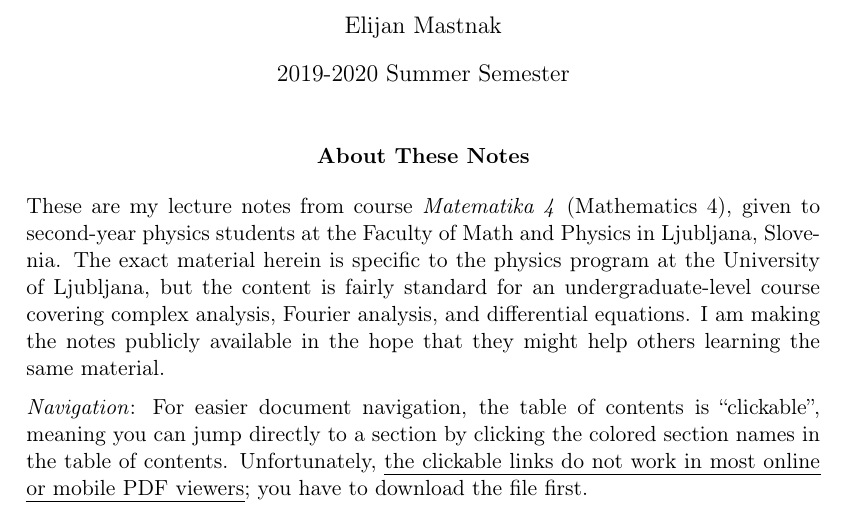
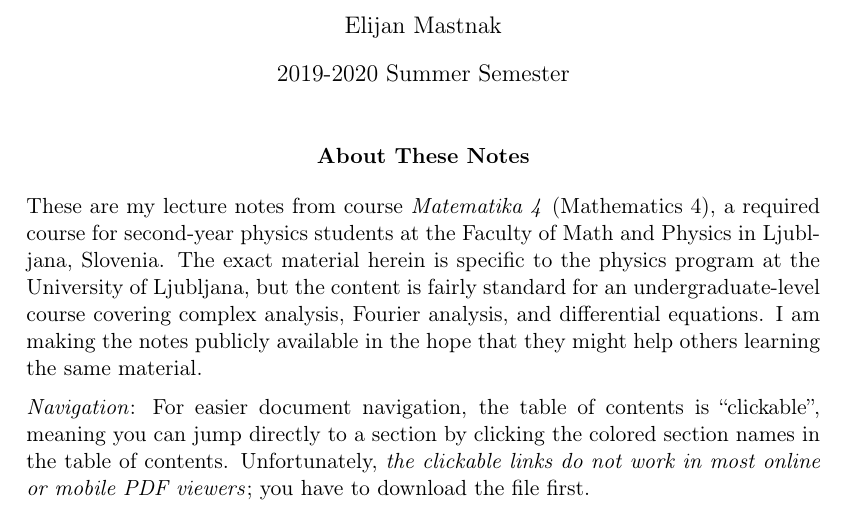
Before and after one commit to ejmastnak/fmf, a LaTeX document (math-4/mat4-lecture-notes/mat4-lecture-notes.tex): part of page 1 of 52, cut so that both start at the same text. Compiled offline with pdfLaTeX.

Commit message:
edit intro

```diff
--- a/math-4/mat4-lecture-notes/mat4-lecture-notes.tex
+++ b/math-4/mat4-lecture-notes/mat4-lecture-notes.tex
@@ -2,7 +2,6 @@
 \usepackage[T1]{fontenc}
 \usepackage{mwe}
 \usepackage[margin=3.5cm]{geometry}
-\usepackage[normalem]{ulem}  % for underline with line wrapping
 
 \usepackage{amsmath}
 \usepackage{amssymb}
@@ -47,15 +46,13 @@
 \begin{center}
 \textbf{About These Notes}
 \end{center}
-These are my lecture notes from course \textit{Matematika 4} (Mathematics 4), given to second-year physics students at the Faculty of Math and Physics in Ljubljana, Slovenia. The exact material herein is specific to the physics program at the University of Ljubljana, but the content is fairly standard for an undergraduate-level course covering complex analysis, Fourier analysis, and differential equations. I am making the notes publicly available in the hope that they might help others learning the same material.
+These are my lecture notes from course \textit{Matematika 4} (Mathematics 4), a required course for second-year physics students at the Faculty of Math and Physics in Ljubljana, Slovenia. The exact material herein is specific to the physics program at the University of Ljubljana, but the content is fairly standard for an undergraduate-level course covering complex analysis, Fourier analysis, and differential equations. I am making the notes publicly available in the hope that they might help others learning the same material.
 
 \vspace{2mm}
-\textit{Navigation}: For easier document navigation, the table of contents is ``clickable'', meaning you can jump directly to a section by clicking the colored section names in the table of contents. Unfortunately, \uline{the clickable links do not work in most online or mobile PDF viewers}; you have to download the file first.
+\textit{Navigation}: For easier document navigation, the table of contents is ``clickable'', meaning you can jump directly to a section by clicking the colored section names in the table of contents. Unfortunately, \textit{the clickable links do not work in most online or mobile PDF viewers}; you have to download the file first.
 
 
 \vspace{2mm}
 \textit{On Authorship:} These lecture were given by Professor Bojan Magajna, who accordingly deserves credit for the content herein. I have merely typeset the notes and provided additional comments where I saw fit.
 
-% If applicable: The lecture notes for the course (in Slovene) can be found as of \today \href{URL}{this website}.
-
 \vspace{2mm}
```
Also changed, not shown: math-4/mat4-lecture-notes/mat4-lecture-notes.pdf, math-4/mat4-lecture-notes/mat4-lecture-notes.tex (2 more changed lines).
